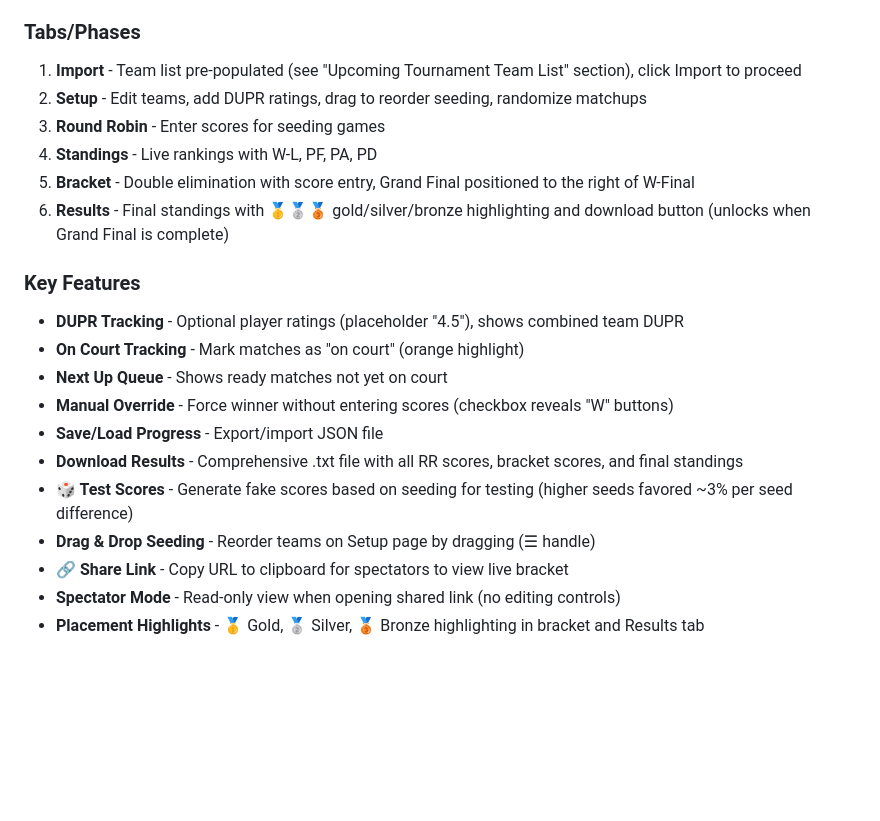
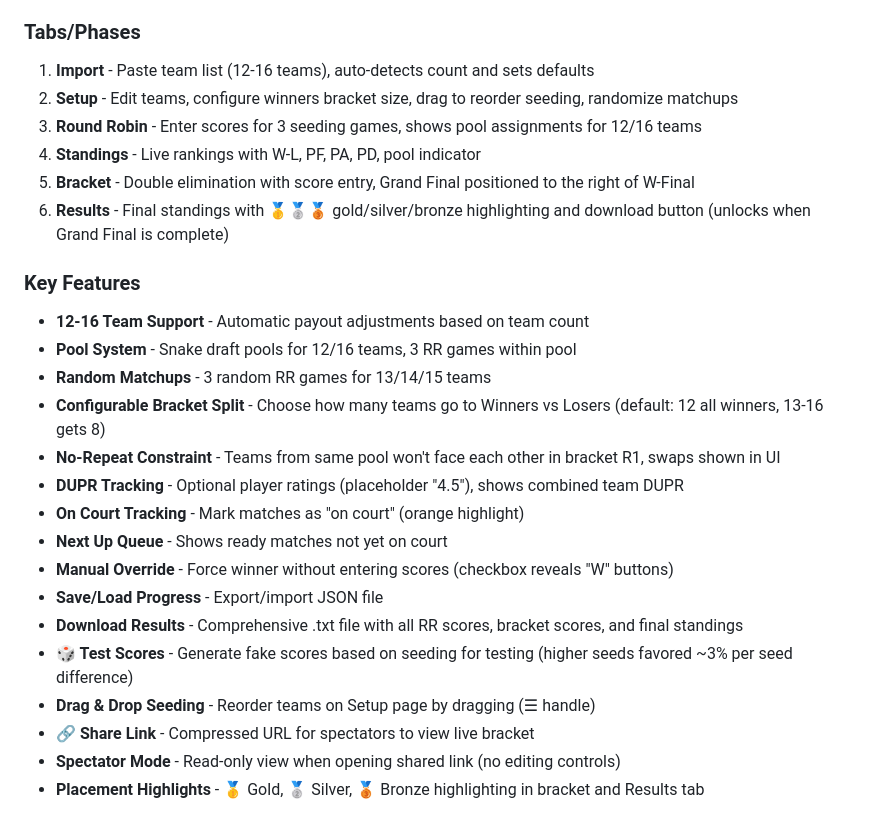
Before and after one commit to jdenish/moneyballs, a Markdown page: DESIGN_DOC.md, the part around the change. Rendered like a GitHub page; blank space fills up the shorter version.

Commit message:
Update DESIGN_DOC with all new features

```diff
--- a/DESIGN_DOC.md
+++ b/DESIGN_DOC.md
@@ -211,14 +211,19 @@ Files are deployed to GitHub Pages via the GitHub API using a Personal Access To
 - `Jordan_Moneyball_offline.html` - Fully offline, no internet needed
 
 ### Tabs/Phases
-1. **Import** - Team list pre-populated (see "Upcoming Tournament Team List" section), click Import to proceed
-2. **Setup** - Edit teams, add DUPR ratings, drag to reorder seeding, randomize matchups
-3. **Round Robin** - Enter scores for seeding games
-4. **Standings** - Live rankings with W-L, PF, PA, PD
+1. **Import** - Paste team list (12-16 teams), auto-detects count and sets defaults
+2. **Setup** - Edit teams, configure winners bracket size, drag to reorder seeding, randomize matchups
+3. **Round Robin** - Enter scores for 3 seeding games, shows pool assignments for 12/16 teams
+4. **Standings** - Live rankings with W-L, PF, PA, PD, pool indicator
 5. **Bracket** - Double elimination with score entry, Grand Final positioned to the right of W-Final
 6. **Results** - Final standings with 🥇🥈🥉 gold/silver/bronze highlighting and download button (unlocks when Grand Final is complete)
 
 ### Key Features
+- **12-16 Team Support** - Automatic payout adjustments based on team count
+- **Pool System** - Snake draft pools for 12/16 teams, 3 RR games within pool
+- **Random Matchups** - 3 random RR games for 13/14/15 teams
+- **Configurable Bracket Split** - Choose how many teams go to Winners vs Losers (default: 12 all winners, 13-16 gets 8)
+- **No-Repeat Constraint** - Teams from same pool won't face each other in bracket R1, swaps shown in UI
 - **DUPR Tracking** - Optional player ratings (placeholder "4.5"), shows combined team DUPR
 - **On Court Tracking** - Mark matches as "on court" (orange highlight)
 - **Next Up Queue** - Shows ready matches not yet on court
@@ -227,7 +232,7 @@ Files are deployed to GitHub Pages via the GitHub API using a Personal Access To
 - **Download Results** - Comprehensive .txt file with all RR scores, bracket scores, and final standings
 - **🎲 Test Scores** - Generate fake scores based on seeding for testing (higher seeds favored ~3% per seed difference)
 - **Drag & Drop Seeding** - Reorder teams on Setup page by dragging (☰ handle)
-- **🔗 Share Link** - Copy URL to clipboard for spectators to view live bracket
+- **🔗 Share Link** - Compressed URL for spectators to view live bracket
 - **Spectator Mode** - Read-only view when opening shared link (no editing controls)
 - **Placement Highlights** - 🥇 Gold, 🥈 Silver, 🥉 Bronze highlighting in bracket and Results tab
 
```
